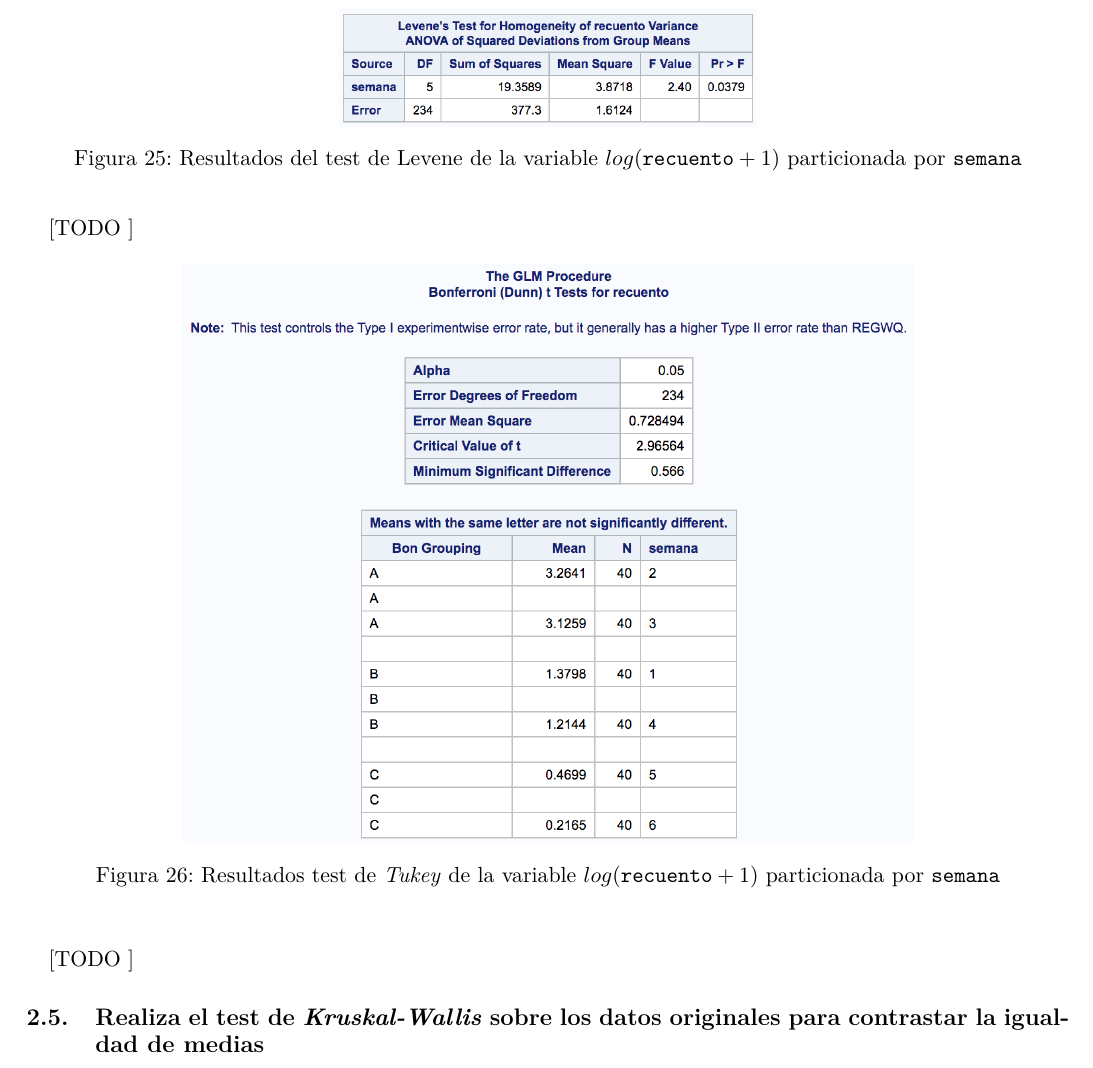
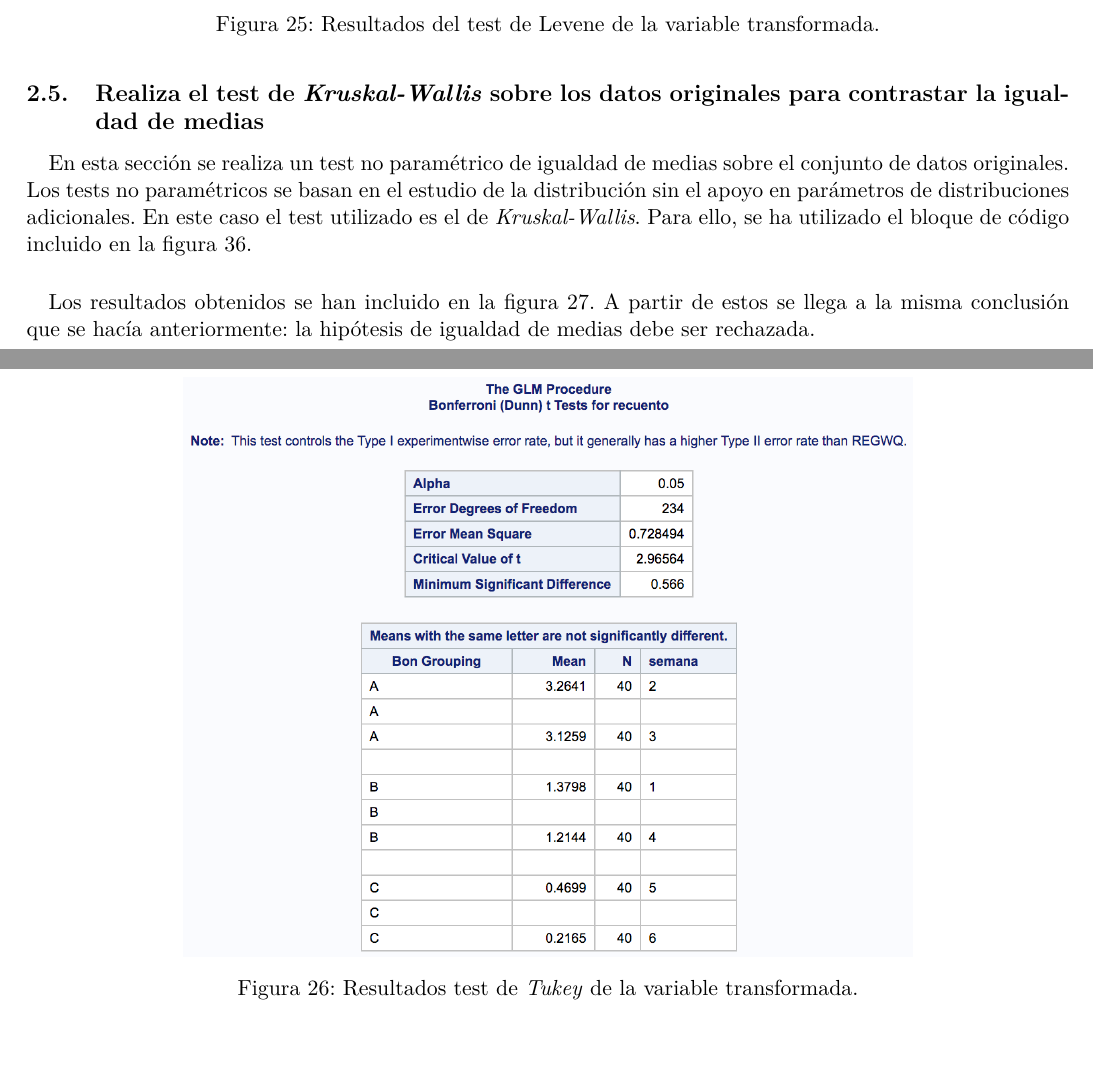
Before and after one commit to garciparedes/anova-pulgones, a LaTeX document (tex/document.tex): part of page 10 of 14 before the commit and two parts of pages 10 and 11 of 14 after it, the two joined at a grey line, cut so that both start at the same text, the shorter picture padded with empty space. The pictures show the PDF file tex/document.pdf that the author committed with the source.

Commit message:
Added explanations

```diff
--- a/tex/document.tex
+++ b/tex/document.tex
@@ -239,7 +239,7 @@
       \begin{figure}
         \centering
         \includegraphics[width=.7\textwidth]{box-plot-log}
-        \caption{\emph{Box-plot}: de la variable $log(\texttt{recuento} + 1)$ clasificada por \texttt{semana}}
+        \caption{\emph{Box-plot}: de la variable transformada.}
         \label{img:box-plot-log}
       \end{figure}
 
@@ -249,7 +249,7 @@
       \begin{figure}[!h]
         \centering
         \includegraphics[width=.6\textwidth]{anova-recuento-log}
-        \caption{Resultados contraste de hipótesis de igualdad de medias de la variable $log(\texttt{recuento}+1)$ particionada por \texttt{semana}}
+        \caption{Resultados contraste de hipótesis de igualdad de medias de la variable transformada.}
         \label{img:anova-recuento-log}
       \end{figure}
 
@@ -261,13 +261,13 @@
         \begin{minipage}{.49\textwidth}
           \centering
           \includegraphics[width=\linewidth]{residuals-log}
-          \caption{Scatter Plot: Residuos del contraste de hipótesis de igualdad de medias de la variable $log(\texttt{recuento}+1)$ particionada por \texttt{semana}}
+          \caption{Scatter Plot: Residuos del contraste de hipótesis de igualdad de medias de la variable transformada.}
           \label{fig:scatter-plot-residuals-log}
         \end{minipage}
         \begin{minipage}{.49\textwidth}
           \centering
           \includegraphics[width=\linewidth]{studentized-residuals-log}
-          \caption{Scatter Plot: Residuos Studentizados del contraste de hipótesis de igualdad de medias de la variable $log(\texttt{recuento}+1)$ particionada por \texttt{semana}}
+          \caption{Scatter Plot: Residuos Studentizados del contraste de hipótesis de igualdad de medias de la variable transformada.}
           \label{fig:scatter-plot-studentized-residuals-log}
         \end{minipage}
       \end{figure}
@@ -278,7 +278,7 @@
       \begin{figure}[!h]
         \centering
         \includegraphics[width=.7\textwidth]{normal-plot-residuals-log}
-        \caption{Gráfico de Normalidad: Residuos del contraste de hipótesis de igualdad de medias de la variable $log(\texttt{recuento}+1)$ particionada por \texttt{semana}}
+        \caption{Gráfico de Normalidad: Residuos del contraste de hipótesis de igualdad de medias de la variable transformada.}
         \label{img:normal-plot-residuals-log}
       \end{figure}
 
@@ -288,4 +288,3 @@
       \begin{figure}[!h]
         \centering
         \includegraphics[width=.4\textwidth]{levene-recuento-log.png}
-        \caption{Resultados del test de Levene de la variable $log(\texttt{recuento}+1)$ particionada por \texttt{semana}}
@@ -298,19 +298,18 @@
       \begin{figure}[!h]
         \centering
         \includegraphics[width=.7\textwidth]{tukey-recuento-log}
-        \caption{Resultados test de \emph{Tukey} de la variable $log(\texttt{recuento}+1)$ particionada por \texttt{semana}}
+        \caption{Resultados test de \emph{Tukey} de la variable transformada.}
         \label{img:tukey-recuento-log}
       \end{figure}
 
       \paragraph{}
-      [TODO ]
+      Por último, se ha realizado un test de \emph{Tukey} para conocer qué grupos de medias son diferentes respecto del resto. Tras realizar dicho experimento se han obtenido los resultados de la figura \ref{img:tukey-recuento-log}, que indican que se puede afirmar con un grado de confianza del $95\%$ que existen tres grupos de medias, formados por las semanas $\{1,4\}$, $\{2,3\}$ y $\{5,6\}$. Esta idea ya se podía apreciar a partir del \emph{box-plot}, sin embargo, ahora ha sido confirmada de manera analítica.
 
     \subsection{Realiza el test de \emph{Kruskal-Wallis} sobre los datos originales para contrastar la igualdad de medias}
     \label{sec:e5}
 
-
       \paragraph{}
-      [TODO ]
+      En esta sección se realiza un test no paramétrico de igualdad de medias sobre el conjunto de datos originales. Los tests no paramétricos se basan en el estudio de la distribución sin el apoyo en parámetros de distribuciones adicionales. En este caso el test utilizado es el de \emph{Kruskal-Wallis}. Para ello, se ha utilizado el bloque de código incluido en la figura \ref{code:sas_9}.
 
       \begin{figure}[!h]
         \centering
@@ -320,7 +319,7 @@
       \end{figure}
 
       \paragraph{}
-      [TODO ]
+      Los resultados obtenidos se han incluido en la figura \ref{img:anova-recuento-log}. A partir de estos se llega a la misma conclusión que se hacía anteriormente: la hipótesis de igualdad de medias debe ser rechazada.
 
   \section{Código fuente}
   \label{sec:code}
```
Also changed, not shown: tex/document.pdf, tex/document.tex (13 more changed lines).
